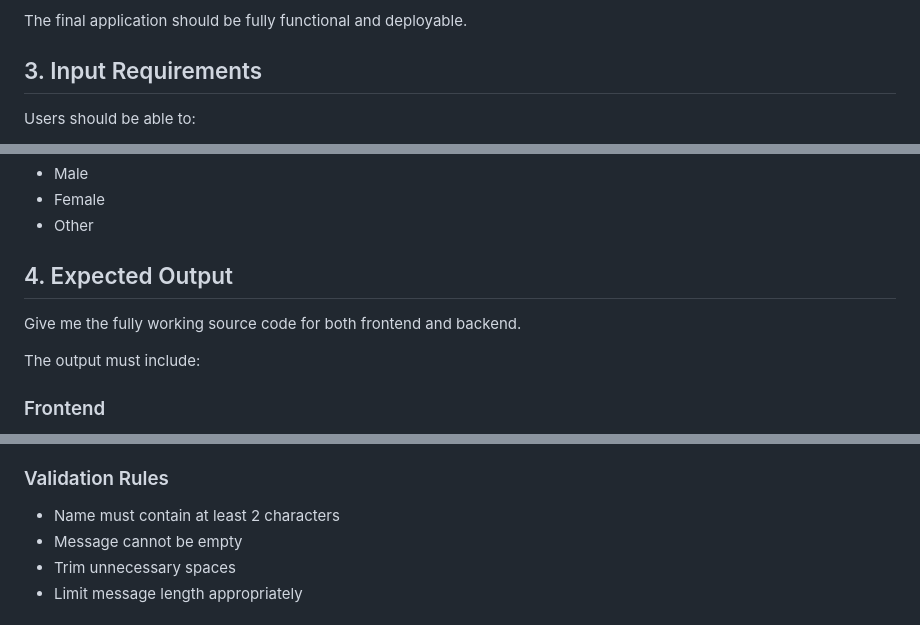
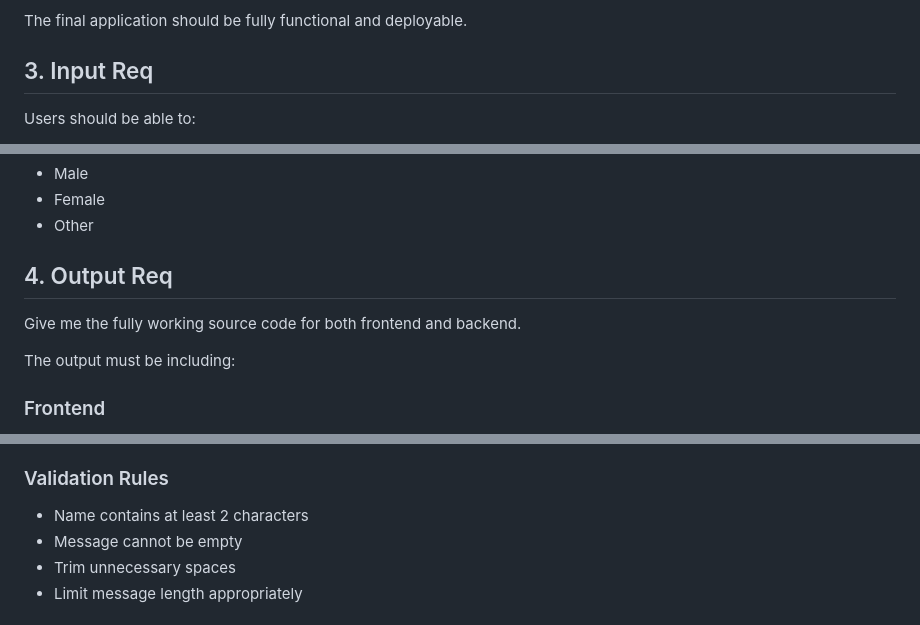
Before and after one commit to http-rixhi/ethara-chats-evals, a Markdown page: prompt.md, 3 parts joined by grey strips. Rendered like a GitHub page.

Commit message:
Expanding EtharaChats prompt

```diff
--- a/prompt.md
+++ b/prompt.md
@@ -24,7 +24,7 @@ Your responsibility is to design and develop the complete web application from s
 The final application should be fully functional and deployable.
 
 
-## 3. Input Requirements
+## 3. Input Req
 
 Users should be able to:
 
@@ -48,11 +48,11 @@ Genders options:
 * Other
 
 
-## 4. Expected Output
+## 4. Output Req
 
 Give me the fully working source code for both frontend and backend.
 
-The output must include:
+The output must be including:
 
 ### Frontend
 
@@ -183,7 +183,7 @@ Implement validation on both frontend and backend.
 
 ### Validation Rules
 
-* Name must contain at least 2 characters
+* Name contains at least 2 characters
 * Message cannot be empty
 * Trim unnecessary spaces
 * Limit message length appropriately
```
Also changed, not shown: other parts of prompt.md (+1 -1 lines).
